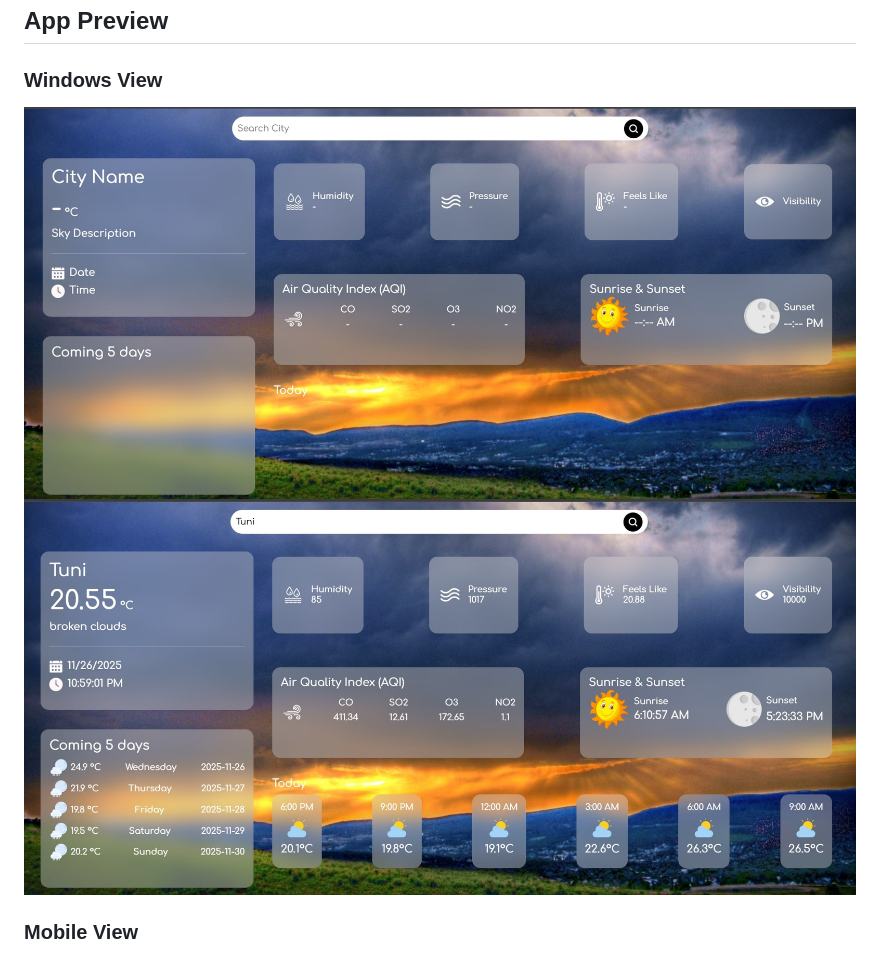
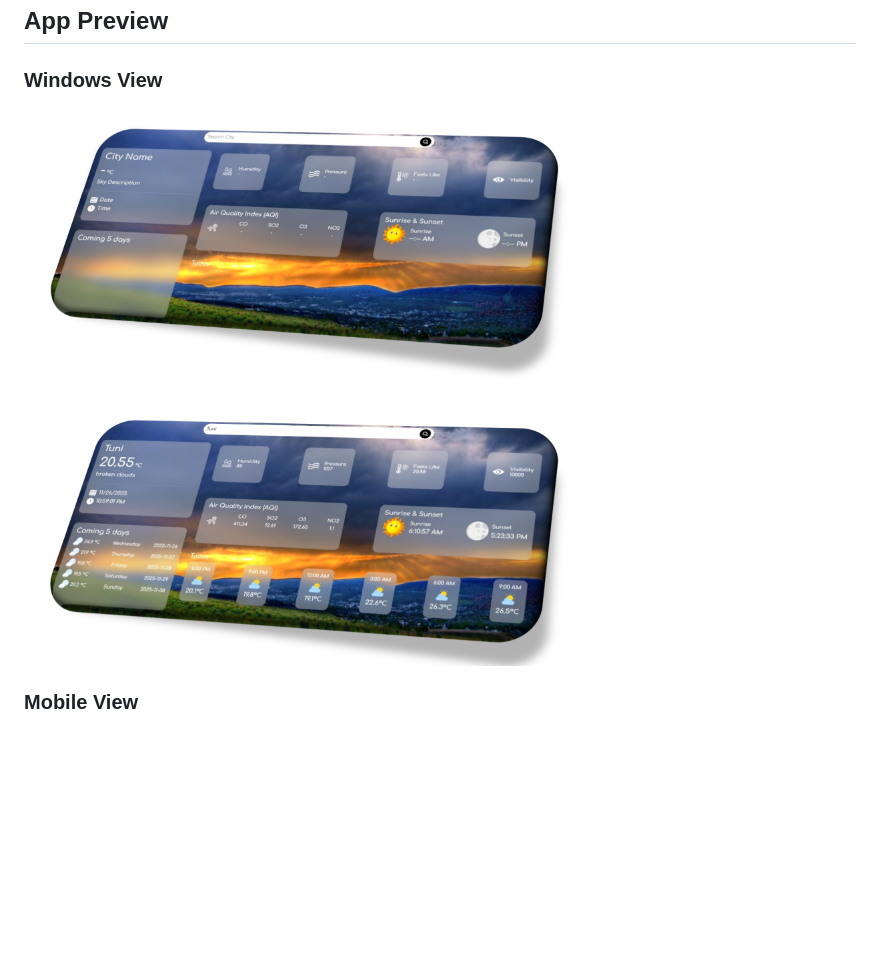
Before and after one commit to Rajupanchada/live-weather-forecast, a Markdown page: README.md, the part around the change printed below. Rendered like a GitHub page; pictures changed too: Images/20251128_223501_Before_Search.jpg (deleted), Images/20251128_223555_After_Search.jpg (deleted), Images/Windows.png (added); blank space fills up the shorter version.

Commit message:
Initial Commit Of Html, Css, Js, README

```diff
--- a/README.md
+++ b/README.md
@@ -7,8 +7,7 @@ worldwide.
 ## App Preview
 
 ### Windows View
-![Before Search](Images/20251128_223501_Before_Search.jpg)
-![After Search](Images/20251128_223555_After_Search.jpg)
 
+![alt text](Images/Windows.png)
 
 ### Mobile View
```
Also changed, not shown: other parts of README.md (+1 -2 lines), Images/20251128_223622_BeforeSearch.jpg (deleted), Images/20251128_223627_AfterSearch.jpg (deleted), Images/Mobile.png (added).
